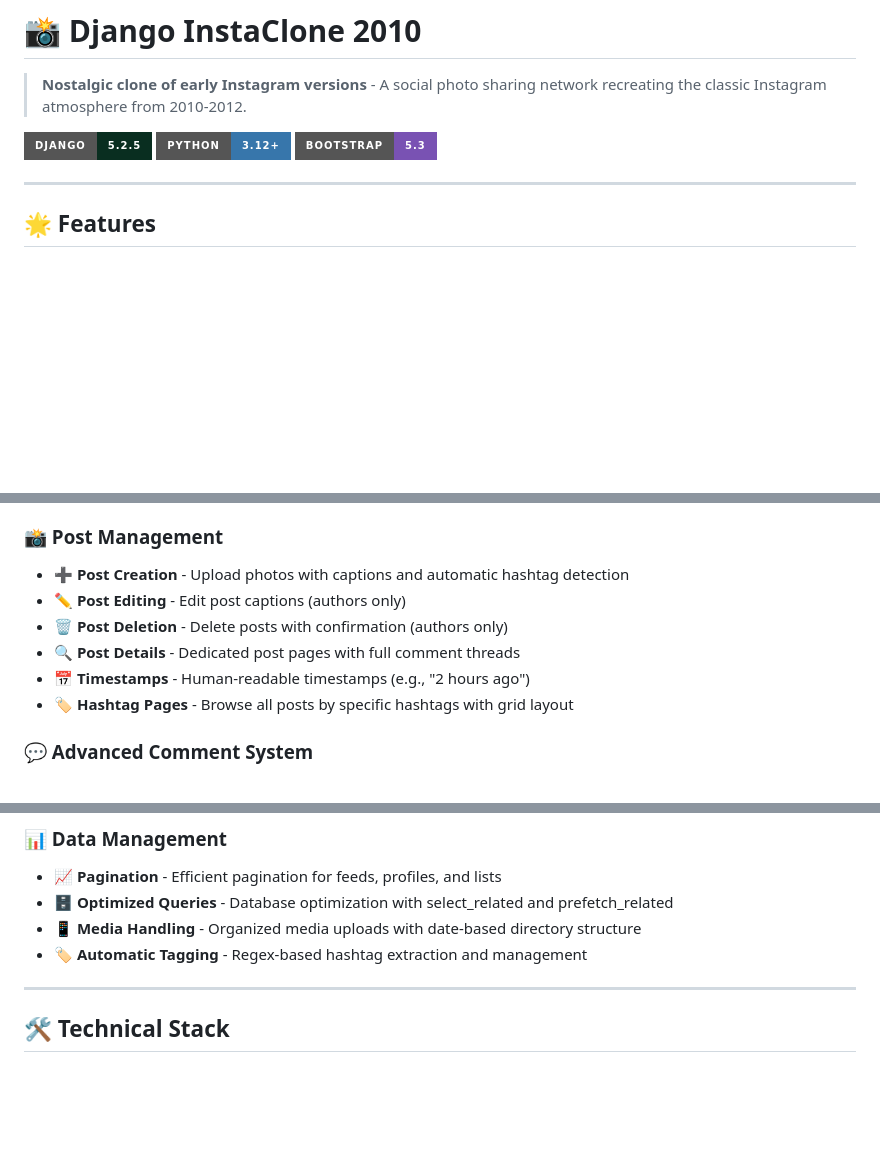
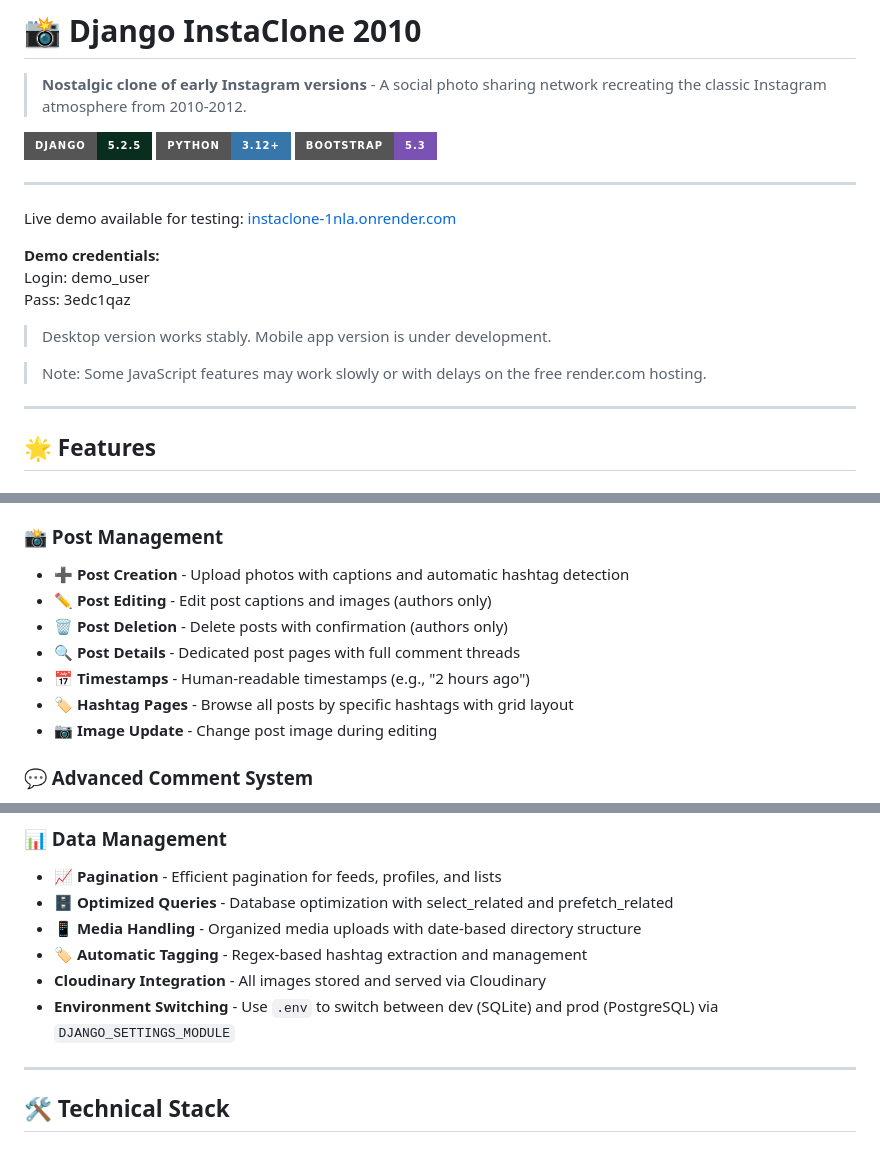
Before and after one commit to Arch0998/django-instaclone-2010, a Markdown page: README.md, 3 parts joined by grey strips. Rendered like a GitHub page; badges without logos; blank space fills up the shorter version.

Commit message:
Update README with live demo link, demo credentials, and new feature details

```diff
--- a/README.md
+++ b/README.md
@@ -5,6 +5,18 @@
 [![Django](https://img.shields.io/badge/Django-5.2.5-092E20?style=for-the-badge&logo=django&logoColor=white)](https://djangoproject.com/)
 [![Python](https://img.shields.io/badge/Python-3.12+-3776AB?style=for-the-badge&logo=python&logoColor=white)](https://python.org/)
 [![Bootstrap](https://img.shields.io/badge/Bootstrap-5.3-7952B3?style=for-the-badge&logo=bootstrap&logoColor=white)](https://getbootstrap.com/)
+
+---
+
+Live demo available for testing: [instaclone-1nla.onrender.com](https://instaclone-1nla.onrender.com/)
+
+**Demo credentials:**
+Login: demo_user
+Pass: 3edc1qaz
+
+> Desktop version works stably. Mobile app version is under development.
+
+> Note: Some JavaScript features may work slowly or with delays on the free render.com hosting.
 
 ---
 
@@ -29,11 +41,12 @@
 
 ### 📸 Post Management
 - **➕ Post Creation** - Upload photos with captions and automatic hashtag detection
-- **✏️ Post Editing** - Edit post captions (authors only)
+- **✏️ Post Editing** - Edit post captions and images (authors only)
 - **🗑️ Post Deletion** - Delete posts with confirmation (authors only)
 - **🔍 Post Details** - Dedicated post pages with full comment threads
 - **📅 Timestamps** - Human-readable timestamps (e.g., "2 hours ago")
 - **🏷️ Hashtag Pages** - Browse all posts by specific hashtags with grid layout
+- **📷 Image Update** - Change post image during editing
 
 ### 💬 Advanced Comment System
 - **💭 Real-time Comments** - Add comments to posts instantly
@@ -61,6 +74,8 @@
 - **🗄️ Optimized Queries** - Database optimization with select_related and prefetch_related
 - **📱 Media Handling** - Organized media uploads with date-based directory structure
 - **🏷️ Automatic Tagging** - Regex-based hashtag extraction and management
+- **Cloudinary Integration** - All images stored and served via Cloudinary
+- **Environment Switching** - Use `.env` to switch between dev (SQLite) and prod (PostgreSQL) via `DJANGO_SETTINGS_MODULE`
 
 ---
 
```
Also changed, not shown: other parts of README.md (+1 -0 lines).
